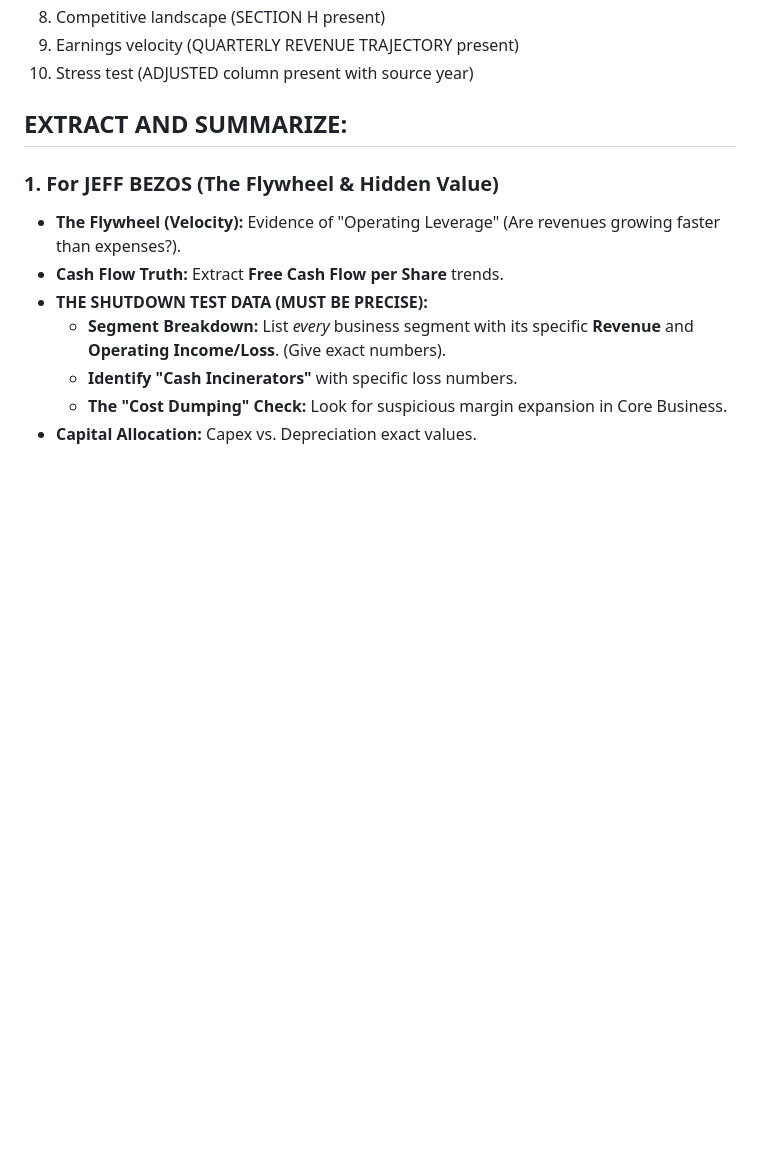
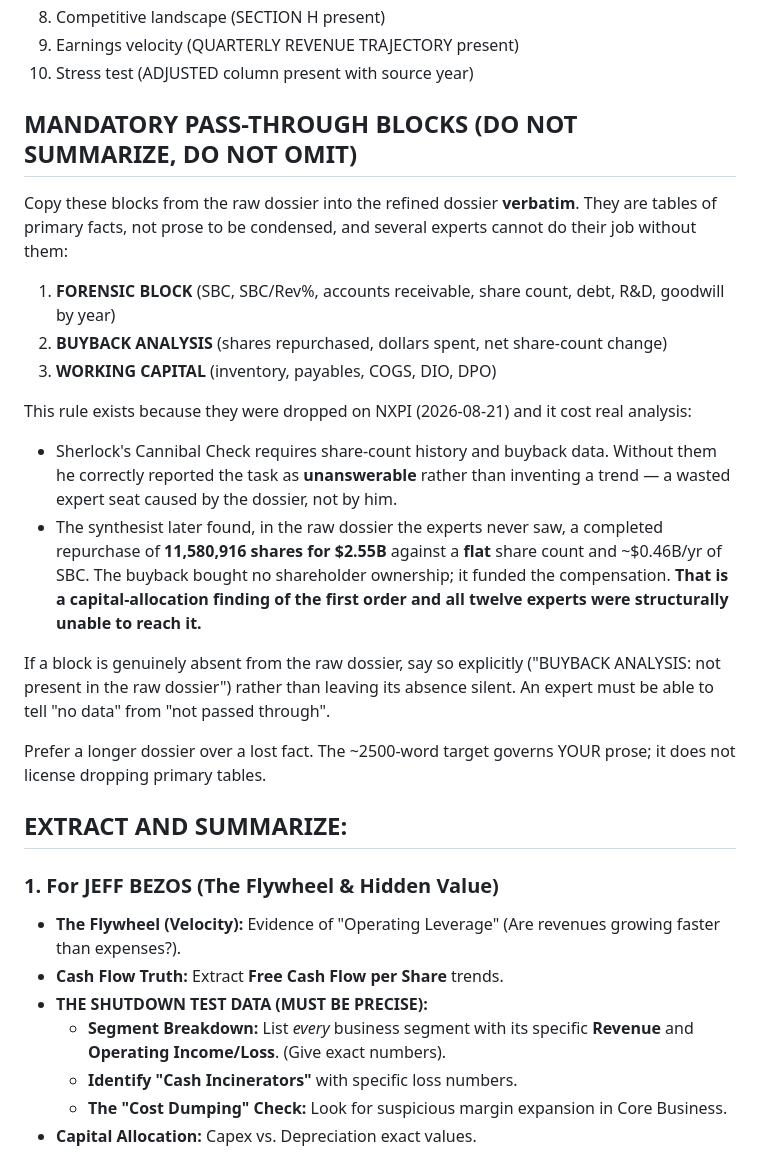
Before and after one commit to tlempert/charlies-council, a Markdown page: skills/refine-dossier.md, the part around the change. Drawn GitHub-style; blank space fills up the shorter version.

Commit message:
docs(dossier): pass primary tables through verbatim
The forensic, buyback and working-capital blocks were dropped from the
NXPI refined dossier. Sherlock's Cannibal Check needs share-count and
buyback history, so he correctly reported it unanswerable rather than
inventing a trend — an expert seat wasted by the dossier, not by him.

The synthesist then found, in the raw dossier the twelve experts never
saw, a completed repurchase of 11,580,916 shares for $2.55B against a
FLAT share count and ~$0.46B/yr of SBC: the buyback bought no
shareholder ownership, it funded the compensation. That is a first-order
capital-allocation finding the whole council was structurally unable to
reach.

Copy the tables verbatim, and when one is genuinely absent say so, so an
expert can tell "no data" from "not passed through". The word target
governs the prose, not the primary facts.

Co-Authored-By: Claude Opus 5 <noreply@anthropic.com>

```diff
--- a/skills/refine-dossier.md
+++ b/skills/refine-dossier.md
@@ -150,6 +150,23 @@ Categories to check:
 8. Competitive landscape (SECTION H present)
 9. Earnings velocity (QUARTERLY REVENUE TRAJECTORY present)
 10. Stress test (ADJUSTED column present with source year)
+
+## MANDATORY PASS-THROUGH BLOCKS (DO NOT SUMMARIZE, DO NOT OMIT)
+
+Copy these blocks from the raw dossier into the refined dossier **verbatim**. They are tables of primary facts, not prose to be condensed, and several experts cannot do their job without them:
+
+1. **FORENSIC BLOCK** (SBC, SBC/Rev%, accounts receivable, share count, debt, R&D, goodwill by year)
+2. **BUYBACK ANALYSIS** (shares repurchased, dollars spent, net share-count change)
+3. **WORKING CAPITAL** (inventory, payables, COGS, DIO, DPO)
+
+This rule exists because they were dropped on NXPI (2026-08-21) and it cost real analysis:
+
+- Sherlock's Cannibal Check requires share-count history and buyback data. Without them he correctly reported the task as **unanswerable** rather than inventing a trend — a wasted expert seat caused by the dossier, not by him.
+- The synthesist later found, in the raw dossier the experts never saw, a completed repurchase of **11,580,916 shares for $2.55B** against a **flat** share count and ~$0.46B/yr of SBC. The buyback bought no shareholder ownership; it funded the compensation. **That is a capital-allocation finding of the first order and all twelve experts were structurally unable to reach it.**
+
+If a block is genuinely absent from the raw dossier, say so explicitly ("BUYBACK ANALYSIS: not present in the raw dossier") rather than leaving its absence silent. An expert must be able to tell "no data" from "not passed through".
+
+Prefer a longer dossier over a lost fact. The ~2500-word target governs YOUR prose; it does not license dropping primary tables.
 
 ## EXTRACT AND SUMMARIZE:
 
```
